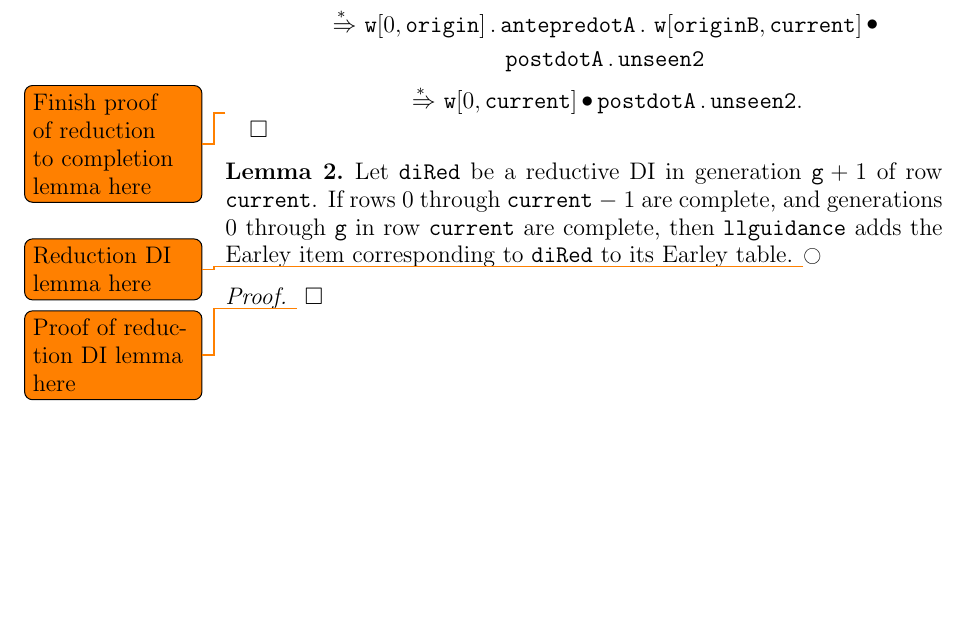
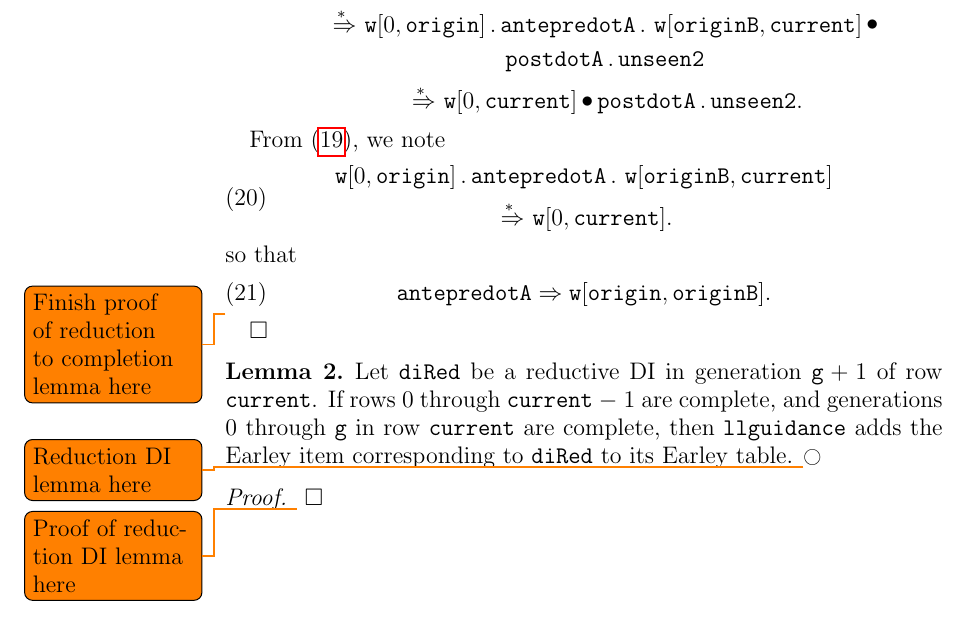
Before and after one commit to jeffreykegler/LostwaveEarley, a LaTeX paper (llgProof.d/llgProof.ltx): part of page 6 of 8, cut so that both start at the same text, the shorter picture padded with empty space. Compiled offline with pdfLaTeX.

Commit message:
Work on completeness proof

```diff
--- a/llgProof.d/llgProof.ltx
+++ b/llgProof.d/llgProof.ltx
@@ -665,20 +665,19 @@ we get to
         \end{gathered}
 \end{equation}
 
-% and removing a step we no longer need results in
-% \begin{equation}
-%         \label{eq:rt-di-pr-72}
-%         \begin{gathered}
-%                 \existQ{ \V{unseen2} \in (\V{N}\cup\V{T})^\ast }{ \\
-%                 \begin{gathered}
-%                 \V{S} \destar \Velement{w}{0,\V{origin}} \cat \V{A} \cat \V{unseen2} \\
-%                 \destar \Velement{w}{0,\V{origin}} \cat \V{antepredotA}\cat\V{B} \mydot \V{postdotA} \cat \V{unseen2} \\
-%                 \derives \Velement{w}{0,\V{origin}} \cat \V{antepredotA}\cat \V{rhs} \mydot \V{postdotA} \cat \V{unseen2} \\
-%                 \destar \Velement{w}{0,\V{current}} \mydot \V{postdotA} \cat \V{unseen2}.
-%                 \end{gathered}
-%                 }
-%         \end{gathered}
-% \end{equation}
+From \eqref{eq:rt-di-pr-68}, we note
+\begin{equation}
+         \label{eq:rt-di-pr-70}
+        \begin{gathered}
+                        \Velement{w}{0,\V{origin}} \cat \V{antepredotA} \cat \Velement{w}{\V{originB},\V{current}} \\
+                        \destar \Velement{w}{0,\V{current}}.
+        \end{gathered}
+\end{equation}
+so that
+\begin{equation}
+         \label{eq:rt-di-pr-72}
+        \V{antepredotA} \derives \Velement{w}{\V{origin},\V{originB}}.
+\end{equation}
 
         \todo{Finish proof of reduction to completion lemma here}
         \myqed
```
